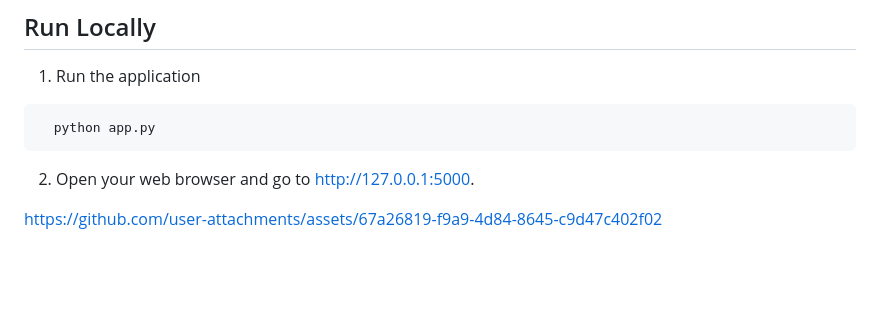
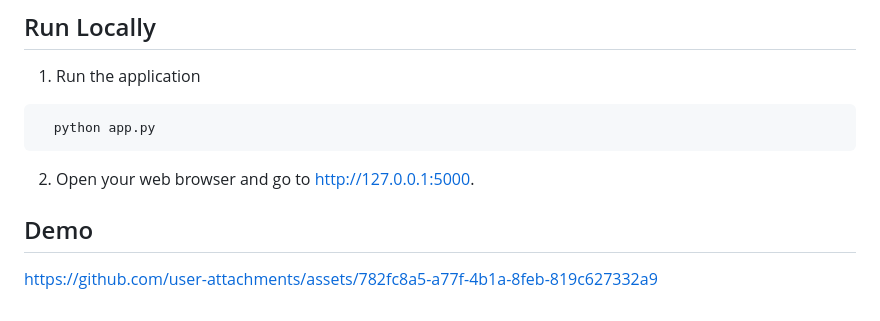
Before and after one commit to Ulduzpp/Smart_Web_Nexus, a Markdown page: README.md, the part around the change. GitHub-like rendering; blank space fills up the shorter version.

```diff
--- a/README.md
+++ b/README.md
@@ -146,5 +146,6 @@ Heart Disease Prediction Web Application
 
 2. Open your web browser and go to http://127.0.0.1:5000.
 
+## Demo
 
-https://github.com/user-attachments/assets/67a26819-f9a9-4d84-8645-c9d47c402f02
+https://github.com/user-attachments/assets/782fc8a5-a77f-4b1a-8feb-819c627332a9
```
